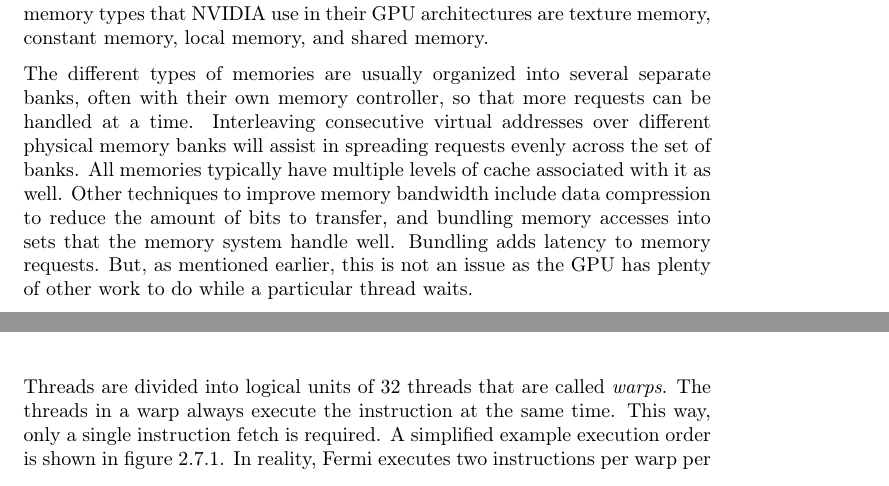
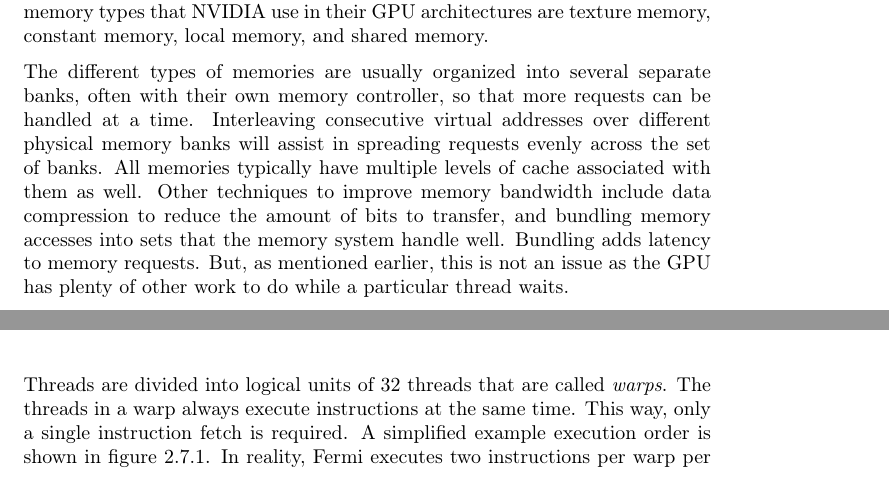
Before and after one commit to dmpro2014/report, a LaTeX thesis (report/main/report.tex, which reads report/introduction/modern_gpu.tex): two parts of pages 15 and 16 of 71, joined at a grey line, cut so that both start at the same text. Compiled offline with pdfLaTeX.

Commit message:
[Introduction] typos

```diff
--- a/report/introduction/modern_gpu.tex
+++ b/report/introduction/modern_gpu.tex
@@ -105,7 +105,7 @@ Some examples of memory types that NVIDIA use in their GPU architectures are tex
 
 The different types of memories are usually organized into several separate banks, often with their own memory controller, so that more requests can be handled at a time.
 Interleaving consecutive virtual addresses over different physical memory banks will assist in spreading requests evenly across the set of banks.
-All memories typically have multiple levels of cache associated with it as well.
+All memories typically have multiple levels of cache associated with them as well.
 Other techniques to improve memory bandwidth include data compression to reduce the amount of bits to transfer, and bundling memory accesses into sets that the memory system handle well.
 Bundling adds latency to memory requests.
 But, as mentioned earlier, this is not an issue as the GPU has plenty of other work to do while a particular thread waits.
@@ -151,7 +151,7 @@ Instead, there are special cores for these operations, called special-function u
 
 
 Threads are divided into logical units of 32 threads that are called \emph{warps}.
-The threads in a warp always execute the instruction at the same time.
+The threads in a warp always execute instructions at the same time.
 This way, only a single instruction fetch is required.
 A simplified example execution order is shown in figure \ref{fig:simple-nvidia-warps}.
 In reality, Fermi executes two instructions per warp per cycle.
```
Also changed, not shown: report/introduction/modern_gpu.tex (2 more changed lines).
